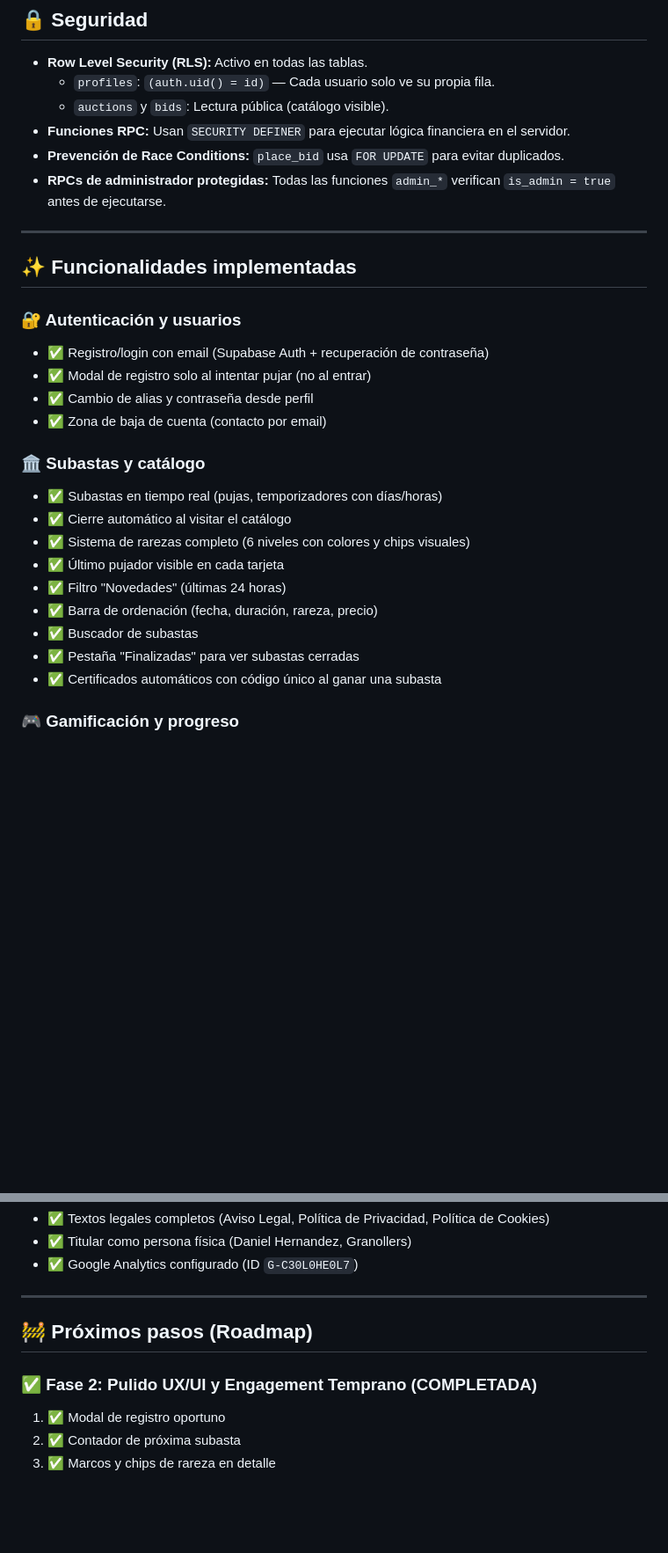
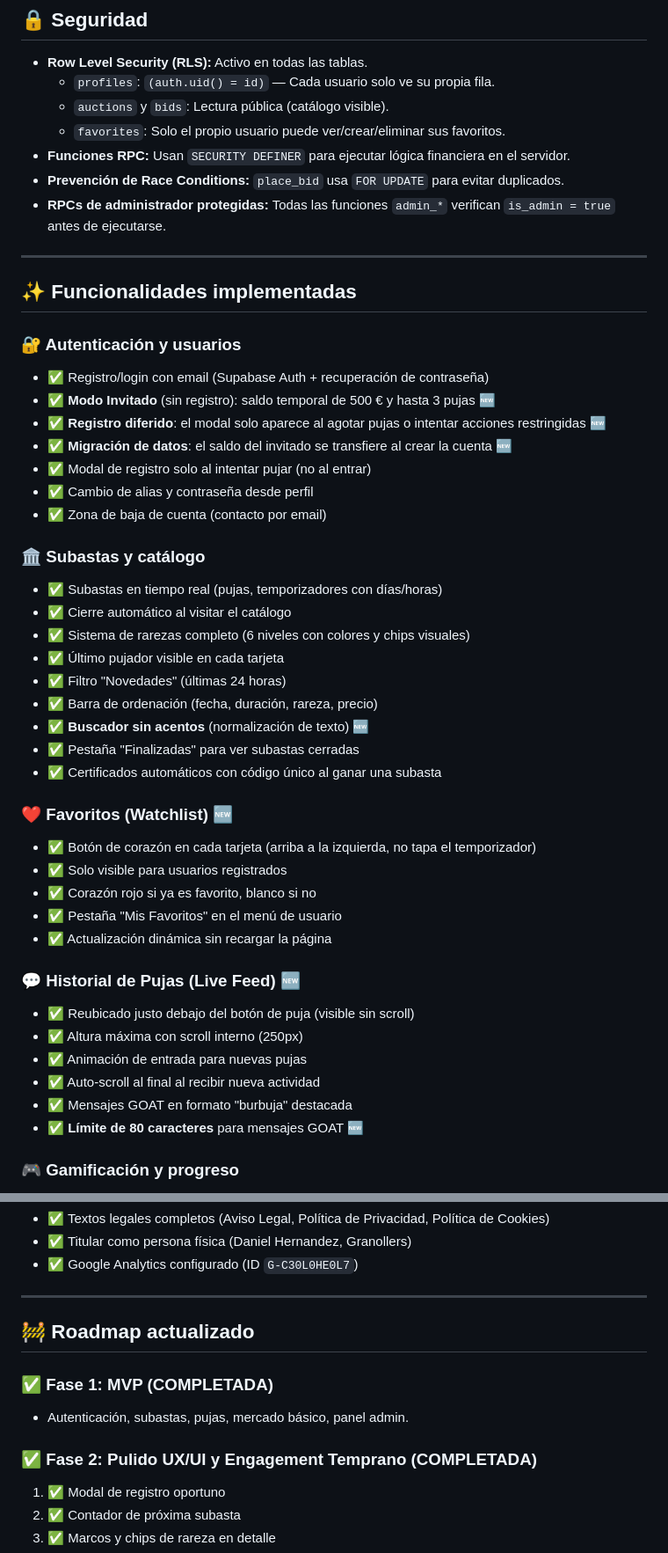
Before and after one commit to jdanielhl1984-commits/abrozon-subastas, a Markdown page: PROYECTO.md, 2 parts joined by grey strips. Shown at 88% size. Rendered like a GitHub page; blank space fills up the shorter version.

```diff
--- a/PROYECTO.md
+++ b/PROYECTO.md
@@ -73,6 +74,7 @@
 * **Row Level Security (RLS):** Activo en todas las tablas.
   * `profiles`: `(auth.uid() = id)` — Cada usuario solo ve su propia fila.
   * `auctions` y `bids`: Lectura pública (catálogo visible).
+  * `favorites`: Solo el propio usuario puede ver/crear/eliminar sus favoritos.
 * **Funciones RPC:** Usan `SECURITY DEFINER` para ejecutar lógica financiera en el servidor.
 * **Prevención de Race Conditions:** `place_bid` usa `FOR UPDATE` para evitar duplicados.
 * **RPCs de administrador protegidas:** Todas las funciones `admin_*` verifican `is_admin = true` antes de ejecutarse.
@@ -83,6 +85,9 @@
 
 ### 🔐 Autenticación y usuarios
 - ✅ Registro/login con email (Supabase Auth + recuperación de contraseña)
+- ✅ **Modo Invitado** (sin registro): saldo temporal de 500 € y hasta 3 pujas 🆕
+- ✅ **Registro diferido**: el modal solo aparece al agotar pujas o intentar acciones restringidas 🆕
+- ✅ **Migración de datos**: el saldo del invitado se transfiere al crear la cuenta 🆕
 - ✅ Modal de registro solo al intentar pujar (no al entrar)
 - ✅ Cambio de alias y contraseña desde perfil
 - ✅ Zona de baja de cuenta (contacto por email)
@@ -94,9 +99,24 @@
 - ✅ Último pujador visible en cada tarjeta
 - ✅ Filtro "Novedades" (últimas 24 horas)
 - ✅ Barra de ordenación (fecha, duración, rareza, precio)
-- ✅ Buscador de subastas
+- ✅ **Buscador sin acentos** (normalización de texto) 🆕
 - ✅ Pestaña "Finalizadas" para ver subastas cerradas
 - ✅ Certificados automáticos con código único al ganar una subasta
+
+### ❤️ Favoritos (Watchlist) 🆕
+- ✅ Botón de corazón en cada tarjeta (arriba a la izquierda, no tapa el temporizador)
+- ✅ Solo visible para usuarios registrados
+- ✅ Corazón rojo si ya es favorito, blanco si no
+- ✅ Pestaña "Mis Favoritos" en el menú de usuario
+- ✅ Actualización dinámica sin recargar la página
+
+### 💬 Historial de Pujas (Live Feed) 🆕
+- ✅ Reubicado justo debajo del botón de puja (visible sin scroll)
+- ✅ Altura máxima con scroll interno (250px)
+- ✅ Animación de entrada para nuevas pujas
+- ✅ Auto-scroll al final al recibir nueva actividad
+- ✅ Mensajes GOAT en formato "burbuja" destacada
+- ✅ **Límite de 80 caracteres** para mensajes GOAT 🆕
 
 ### 🎮 Gamificación y progreso
 - ✅ Sistema de XP y niveles (Lurker → Final Boss/Admin)
@@ -156,10 +180,12 @@
 
 ---
 
-## 🚧 Próximos pasos (Roadmap)
+## 🚧 Roadmap actualizado
+
+### ✅ Fase 1: MVP (COMPLETADA)
+- Autenticación, subastas, pujas, mercado básico, panel admin.
 
 ### ✅ Fase 2: Pulido UX/UI y Engagement Temprano (COMPLETADA)
-
 1. ✅ Modal de registro oportuno
 2. ✅ Contador de próxima subasta
 3. ✅ Marcos y chips de rareza en detalle
```
Also changed, not shown: other parts of PROYECTO.md (+64 -27 lines).
